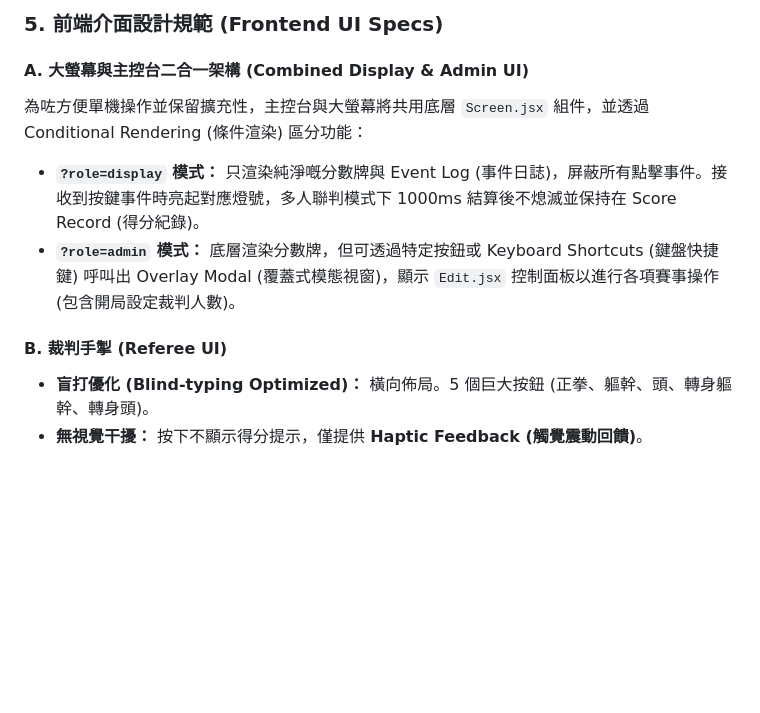
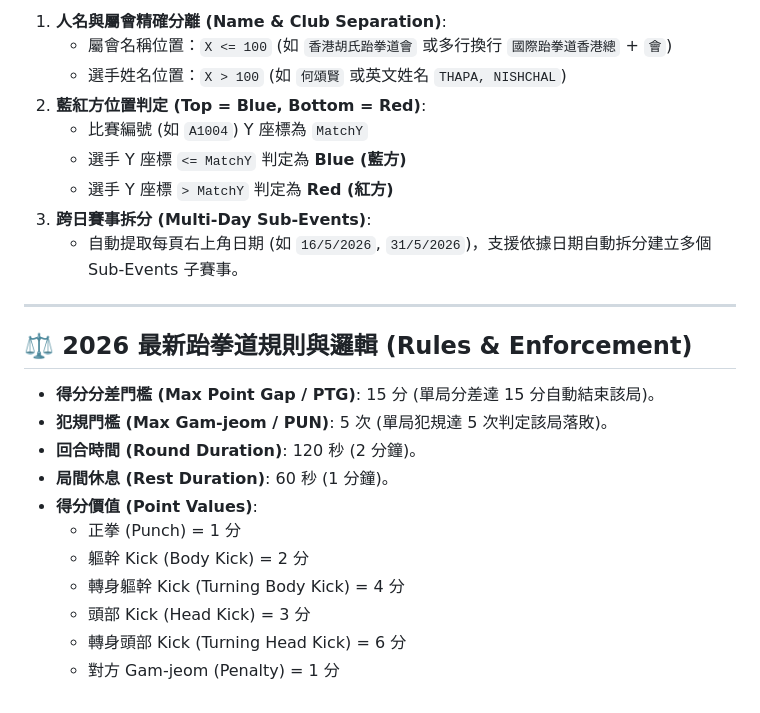
Before and after one commit to CY-Cheung/TKD-scoreboard, a Markdown page: README.md, the part around one of its changes. GitHub-like rendering; blank space fills up the shorter version.

```diff
--- a/README.md
+++ b/README.md
@@ -107,11 +127,26 @@
 
-### 5. 前端介面設計規範 (Frontend UI Specs)
+1. **人名與屬會精確分離 (Name & Club Separation)**:
+   - 屬會名稱位置：`X <= 100` (如 `香港胡氏跆拳道會` 或多行換行 `國際跆拳道香港總` + `會`)
+   - 選手姓名位置：`X > 100` (如 `何頌賢` 或英文姓名 `THAPA, NISHCHAL`)
+2. **藍紅方位置判定 (Top = Blue, Bottom = Red)**:
+   - 比賽編號 (如 `A1004`) Y 座標為 `MatchY`
+   - 選手 Y 座標 `<= MatchY` 判定為 **Blue (藍方)**
+   - 選手 Y 座標 `> MatchY` 判定為 **Red (紅方)**
+3. **跨日賽事拆分 (Multi-Day Sub-Events)**:
+   - 自動提取每頁右上角日期 (如 `16/5/2026`, `31/5/2026`)，支援依據日期自動拆分建立多個 Sub-Events 子賽事。
 
-#### A. 大螢幕與主控台二合一架構 (Combined Display & Admin UI)
-為咗方便單機操作並保留擴充性，主控台與大螢幕將共用底層 `Screen.jsx` 組件，並透過 Conditional Rendering (條件渲染) 區分功能：
-* **`?role=display` 模式：** 只渲染純淨嘅分數牌與 Event Log (事件日誌)，屏蔽所有點擊事件。接收到按鍵事件時亮起對應燈號，多人聯判模式下 1000ms 結算後不熄滅並保持在 Score Record (得分紀錄)。
-* **`?role=admin` 模式：** 底層渲染分數牌，但可透過特定按鈕或 Keyboard Shortcuts (鍵盤快捷鍵) 呼叫出 Overlay Modal (覆蓋式模態視窗)，顯示 `Edit.jsx` 控制面板以進行各項賽事操作 (包含開局設定裁判人數)。
+---
 
-#### B. 裁判手掣 (Referee UI)
-* **盲打優化 (Blind-typing Optimized)：** 橫向佈局。5 個巨大按鈕 (正拳、軀幹、頭、轉身軀幹、轉身頭)。
-* **無視覺干擾：** 按下不顯示得分提示，僅提供 **Haptic Feedback (觸覺震動回饋)**。
+## ⚖️ 2026 最新跆拳道規則與邏輯 (Rules & Enforcement)
+
+- **得分分差門檻 (Max Point Gap / PTG)**: 15 分 (單局分差達 15 分自動結束該局)。
+- **犯規門檻 (Max Gam-jeom / PUN)**: 5 次 (單局犯規達 5 次判定該局落敗)。
+- **回合時間 (Round Duration)**: 120 秒 (2 分鐘)。
+- **局間休息 (Rest Duration)**: 60 秒 (1 分鐘)。
+- **得分價值 (Point Values)**:
+  - 正拳 (Punch) = 1 分
+  - 軀幹 Kick (Body Kick) = 2 分
+  - 轉身軀幹 Kick (Turning Body Kick) = 4 分
+  - 頭部 Kick (Head Kick) = 3 分
+  - 轉身頭部 Kick (Turning Head Kick) = 6 分
+  - 對方 Gam-jeom (Penalty) = 1 分
```
Also changed, not shown: other parts of README.md (+107 -87 lines).
